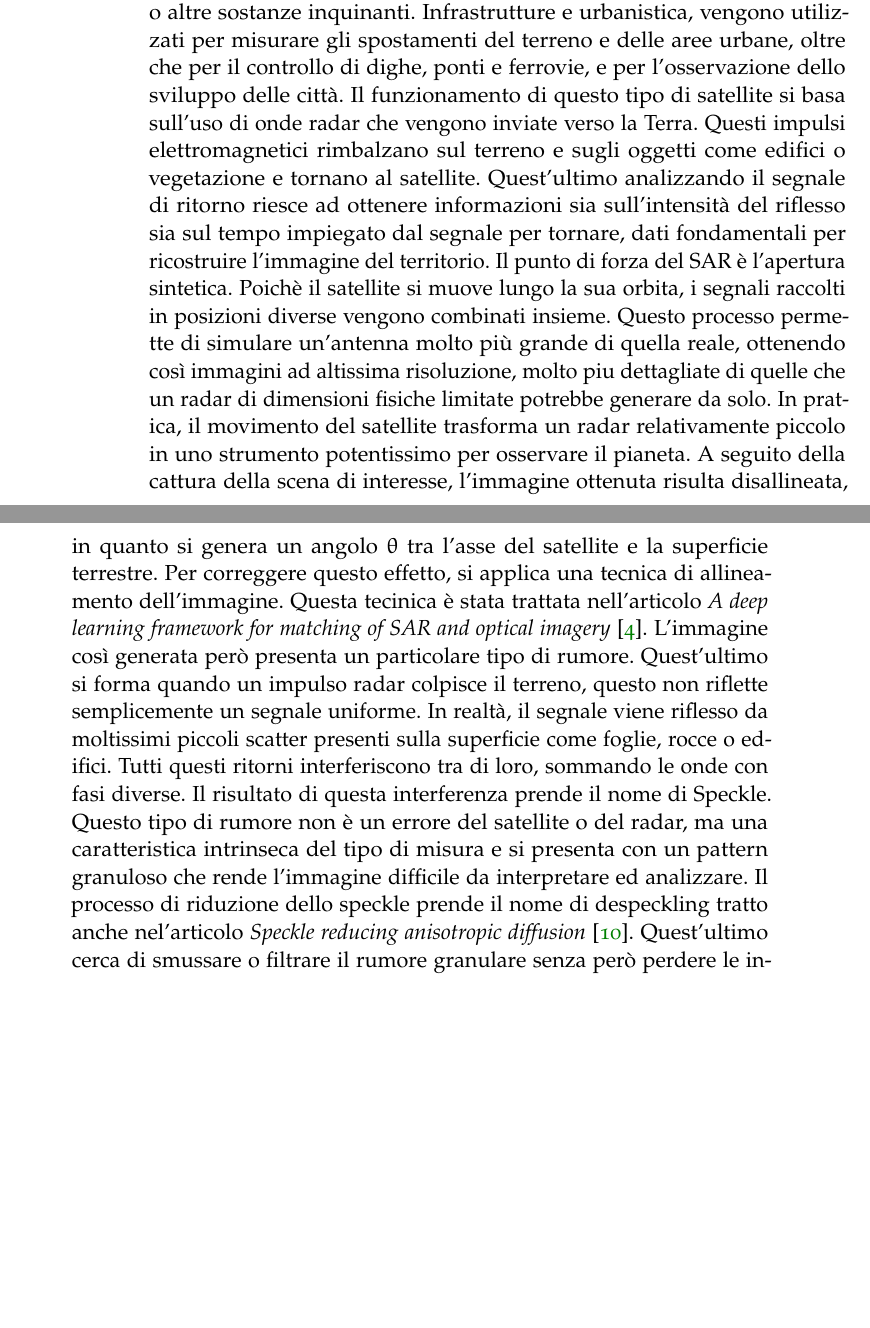
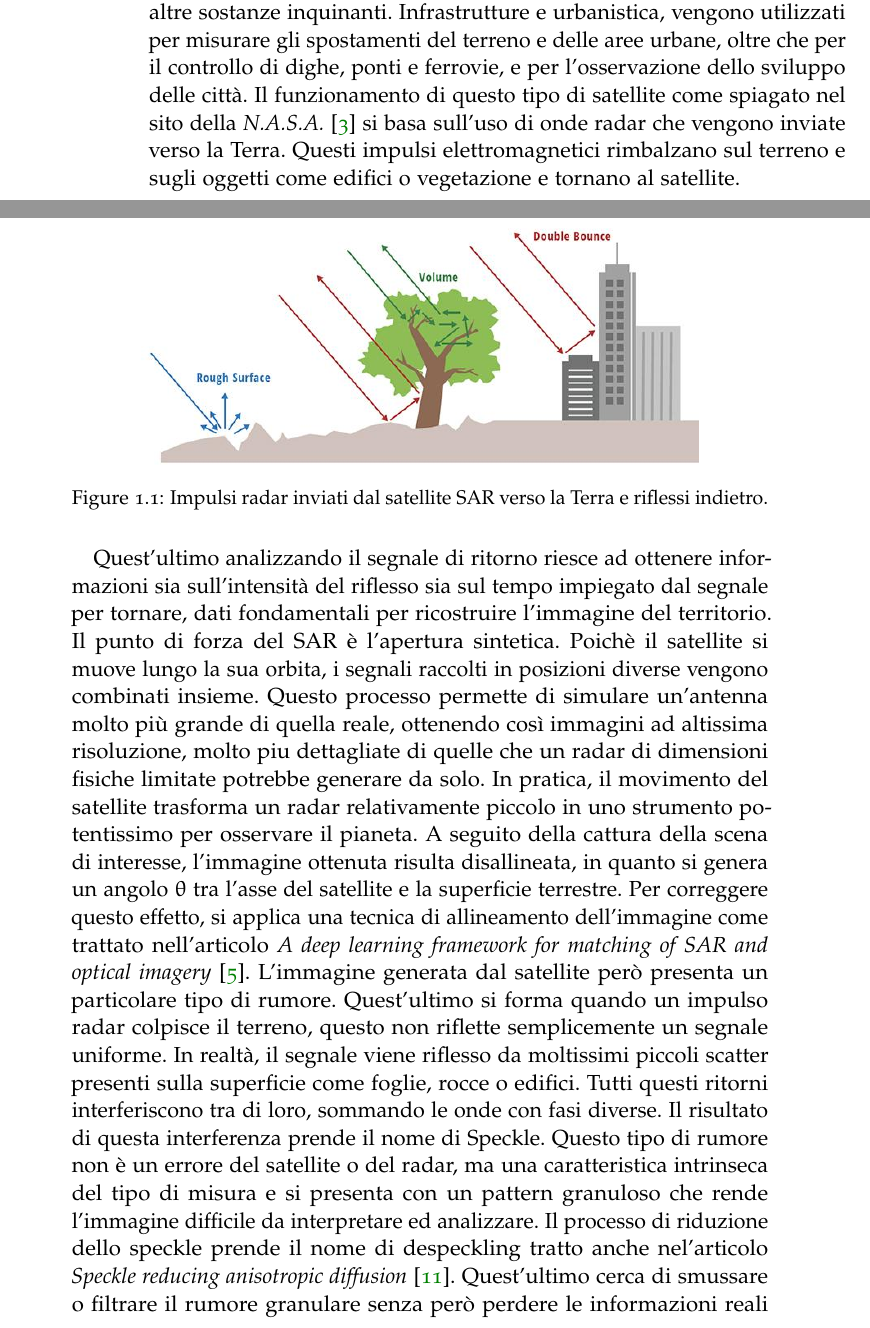
Before and after one commit to YouAharram/Elaborato_tesi, a LaTeX thesis (Thesis.tex, which reads Chapters/01-Introduction.tex): two parts of pages 9 and 10 of 26, joined at a grey line, cut so that both start at the same text, the shorter picture padded with empty space. Compiled offline with pdfLaTeX.

Commit message:
controllo e e modifica di cio che era gia stato fatto

```diff
--- a/Chapters/01-Introduction.tex
+++ b/Chapters/01-Introduction.tex
@@ -15,9 +14,16 @@ meteorologiche avverse e di rilevare sversamenti di petrolio o altre sostanze
 inquinanti. Infrastrutture e urbanistica, vengono utilizzati per misurare gli
 spostamenti del terreno e delle aree urbane, oltre che per il controllo di dighe,
 ponti e ferrovie, e per l’osservazione dello sviluppo delle città. Il funzionamento
-di questo tipo di satellite si basa sull'uso di  onde radar che vengono inviate verso la Terra.
+di questo tipo di satellite come spiagato nel sito della \textit{N.A.S.A.} \cite{nasa_sar} si basa sull'uso di  onde radar che vengono inviate verso la Terra.
 Questi impulsi elettromagnetici rimbalzano sul terreno e sugli
-oggetti come edifici o vegetazione e tornano al satellite. Quest'ultimo analizzando il segnale di
+oggetti come edifici o vegetazione e tornano al satellite.
+\begin{figure}[H]
+    \centering
+    \includegraphics[width=0.8\textwidth]{utils/SARPolarization.jpg}
+    \caption{Impulsi radar inviati dal satellite SAR verso la Terra e riflessi indietro.}
+    \label{fig:sar_scatter}
+\end{figure}
+Quest'ultimo analizzando il segnale di
 ritorno riesce ad ottenere informazioni sia sull'intensità del riflesso sia sul tempo impiegato
 dal segnale per tornare, dati fondamentali per ricostruire l'immagine del territorio. Il punto
 di forza del SAR è l'apertura sintetica. Poichè il satellite si muove lungo la sua orbita, i
@@ -28,9 +34,8 @@ generare da solo. In pratica, il movimento del satellite trasforma un radar rela
 in uno strumento potentissimo per osservare il pianeta.
 A seguito della cattura della scena di interesse, l’immagine ottenuta risulta disallineata,
 in quanto si genera un angolo $\theta$ tra l’asse del satellite e la superficie terrestre.
-Per correggere questo effetto, si applica una tecnica di allineamento dell’immagine.
-Questa tecinica è stata trattata nell'articolo \textit{A deep learning framework for matching of SAR and optical imagery} \cite{HUGHES2020166}.
-L'immagine così generata però presenta un particolare tipo di rumore. Quest'ultimo si forma quando un impulso radar colpisce il terreno,
+Per correggere questo effetto, si applica una tecnica di allineamento dell’immagine come trattato nell'articolo \textit{A deep learning framework for matching of SAR and optical imagery} \cite{HUGHES2020166}.
+L'immagine generata dal satellite però presenta un particolare tipo di rumore. Quest'ultimo si forma quando un impulso radar colpisce il terreno,
 questo non riflette semplicemente un segnale uniforme. In realtà, il segnale viene riflesso da
 moltissimi piccoli scatter presenti sulla superficie come foglie, rocce o edifici. Tutti questi
 ritorni interferiscono tra di loro, sommando le onde con fasi diverse. Il risultato di questa
```
Also changed, not shown: Bibliography.bib (+22 -11 lines), Chapters/03-UnetMethod.tex (+1 -2 lines), PDF/Thesis.pdf, utils/SARPolarization.jpg (added), Chapters/01-Introduction.tex (3 more changed lines), 1 other file.
